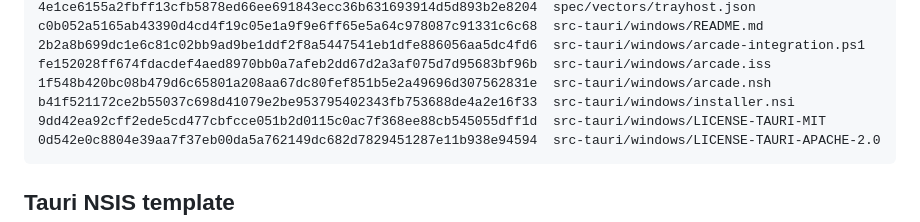
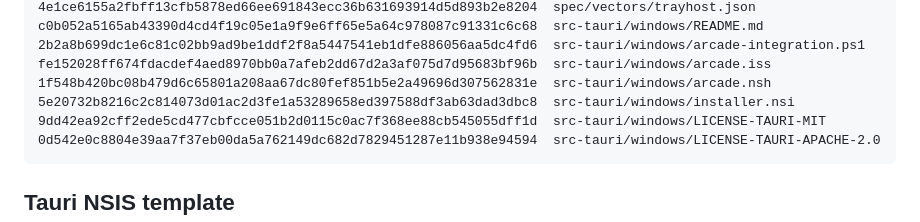
Before and after one commit to qa-p1/Arcade-look, a Markdown page: VENDORED.md, the part around the change. Rendered like a GitHub page.

Commit message:
Pin the adapted NSIS template's new checksum

````diff
--- a/VENDORED.md
+++ b/VENDORED.md
@@ -46,7 +46,7 @@ c0b052a5165ab43390d4cd4f19c05e1a9f9e6ff65e5a64c978087c91331c6c68  src-tauri/wind
 2b2a8b699dc1e6c81c02bb9ad9be1ddf2f8a5447541eb1dfe886056aa5dc4fd6  src-tauri/windows/arcade-integration.ps1
 fe152028ff674fdacdef4aed8970bb0a7afeb2dd67d2a3af075d7d95683bf96b  src-tauri/windows/arcade.iss
 1f548b420bc08b479d6c65801a208aa67dc80fef851b5e2a49696d307562831e  src-tauri/windows/arcade.nsh
-b41f521172ce2b55037c698d41079e2be953795402343fb753688de4a2e16f33  src-tauri/windows/installer.nsi
+5e20732b8216c2c814073d01ac2d3fe1a53289658ed397588df3ab63dad3dbc8  src-tauri/windows/installer.nsi
 9dd42ea92cff2ede5cd477cbfcce051b2d0115c0ac7f368ee88cb545055dff1d  src-tauri/windows/LICENSE-TAURI-MIT
 0d542e0c8804e39aa7f37eb00da5a762149dc682d7829451287e11b938e94594  src-tauri/windows/LICENSE-TAURI-APACHE-2.0
 ```
````
